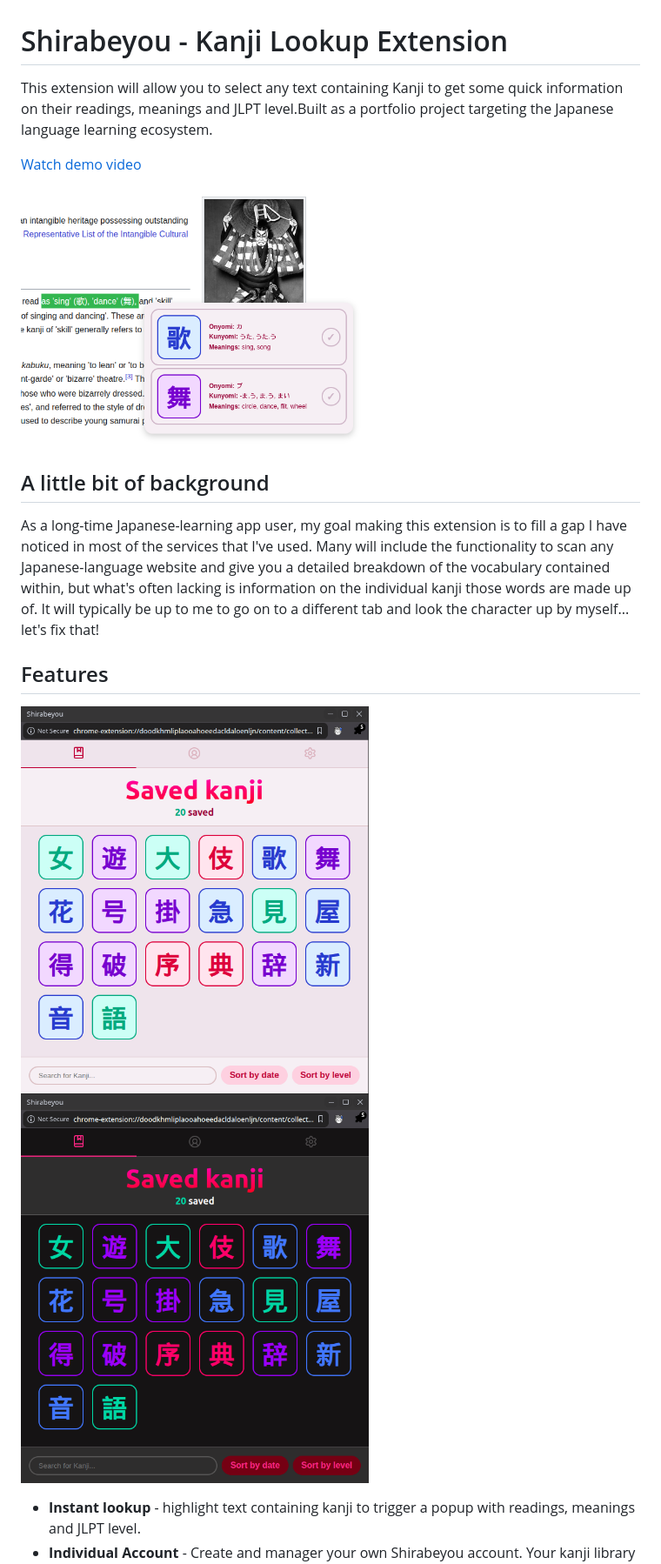
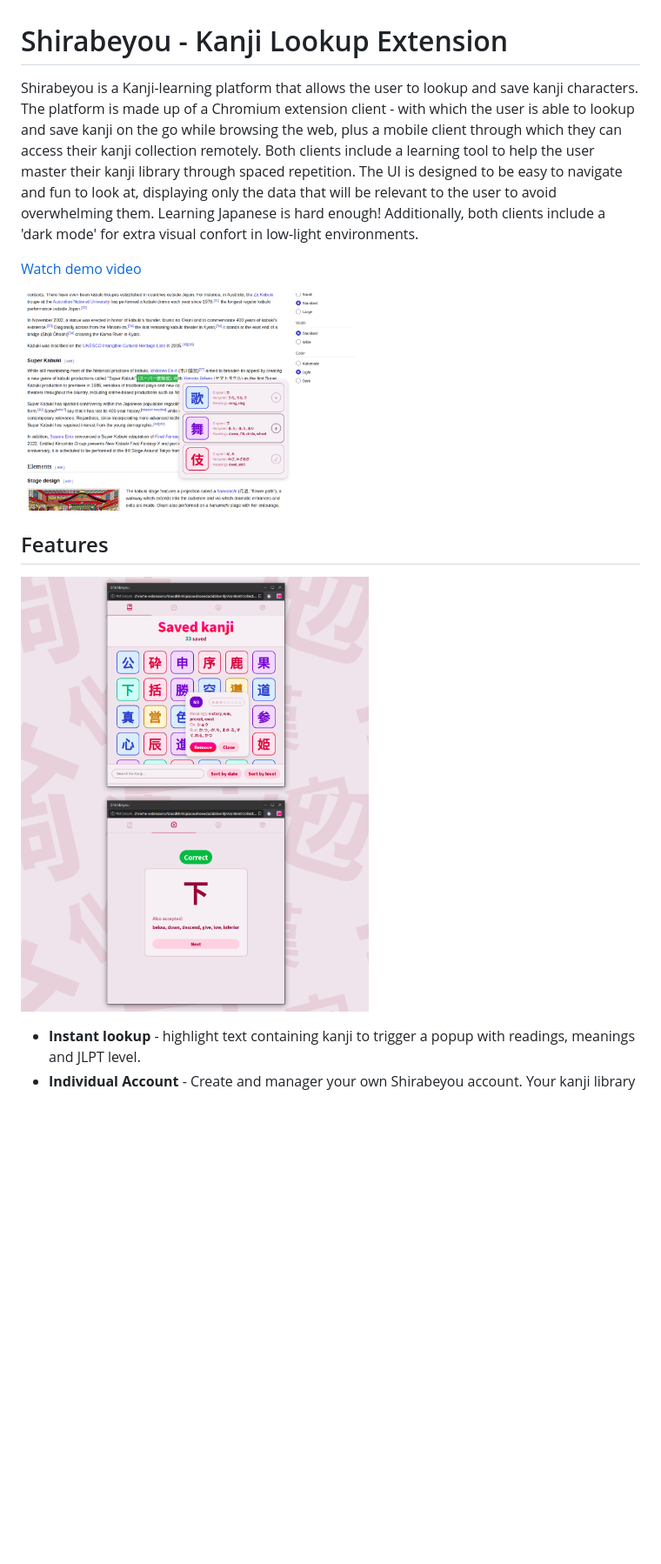
Before and after one commit to danifer1695/kanji_extension, a Markdown page: Readme.md, the part around the change printed below. Shown: that part at 87% size. GitHub-like rendering; pictures changed too: assets/images/screenshots/screenshot_collection_00.png, assets/images/screenshots/screenshot_collection_01.png, assets/images/screenshots/screenshot_lookup_00.png; blank space fills up the shorter version.

Commit message:
updated screenshots & readme file, deleted videos (theyre on youtube)

```diff
--- a/Readme.md
+++ b/Readme.md
@@ -1,4 +1,5 @@
 # Shirabeyou - Kanji Lookup Extension
 
-This extension will allow you to select any text containing Kanji to get some quick information on their readings, meanings and JLPT level.Built as a portfolio project targeting the Japanese language learning ecosystem.
+Shirabeyou is a Kanji-learning platform that allows the user to lookup and save kanji characters. The platform is made up of a Chromium extension client - with which the user is able to lookup and save kanji on the go while browsing the web, plus a mobile client through which they can access their kanji collection remotely. Both clients include a learning tool to help the user master their kanji library through spaced repetition.
+The UI is designed to be easy to navigate and fun to look at, displaying only the data that will be relevant to the user to avoid overwhelming them. Learning Japanese is hard enough! Additionally, both clients include a 'dark mode' for extra visual confort in low-light environments.
 
@@ -10,15 +11,11 @@ This extension will allow you to select any text containing Kanji to get some qu
 </p>
 
 
-## A little bit of background
+## Features
 
-As a long-time Japanese-learning app user, my goal making this extension is to fill a gap I have noticed in most of the services that I've used. Many will include the functionality to scan any Japanese-language website and give you a detailed breakdown of the vocabulary contained within, but what's often lacking is information on the individual kanji those words are made up of. It will typically be up to me to go on to a different tab and look the character up by myself... let's fix that!
-
-
-## Features
 <p>
   <img src="assets/images/screenshots/screenshot_collection_00.png" width="400" />
-  <img src="assets/images/screenshots/screenshot_collection_01.png" width="400" />
+  <img src="assets/images/screenshots/screenshot_practice_01.png" width="400" />
 </p>
 
 
```
Also changed, not shown: other parts of Readme.md (+3 -3 lines), assets/images/screenshots/screenshot_icon_panel_00.png (deleted), assets/images/screenshots/screenshot_practice_00.png (added), 1 other file.
